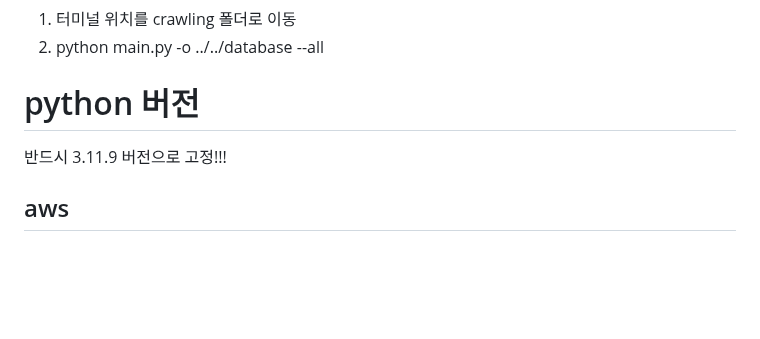
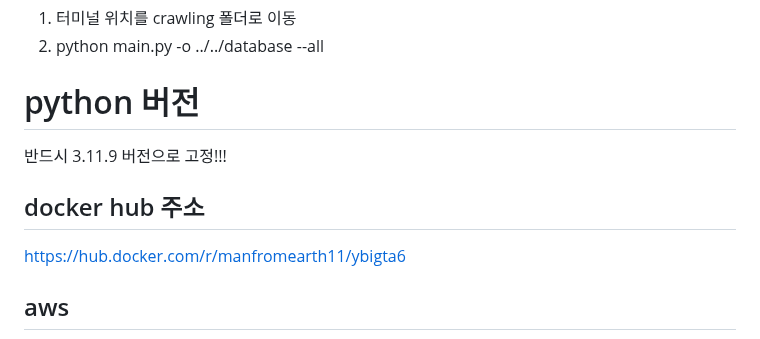
Before and after one commit to wognsths/YBIGTA_newbie_team_project, a Markdown page: README.md, the part around the change. GitHub-like rendering; blank space fills up the shorter version.

Commit message:
docker hub 주소 추가

```diff
--- a/README.md
+++ b/README.md
@@ -214,6 +214,9 @@ IMDb의 경우 요일과 리뷰 개수와의 상관관계가 유의미하다고
 # python 버전
 반드시 3.11.9 버전으로 고정!!!
 
+## docker hub 주소
+https://hub.docker.com/r/manfromearth11/ybigta6
+
 ## aws
 <img src="aws/register.png" width="600">
 <img src="aws/login.png" width="600">
```
